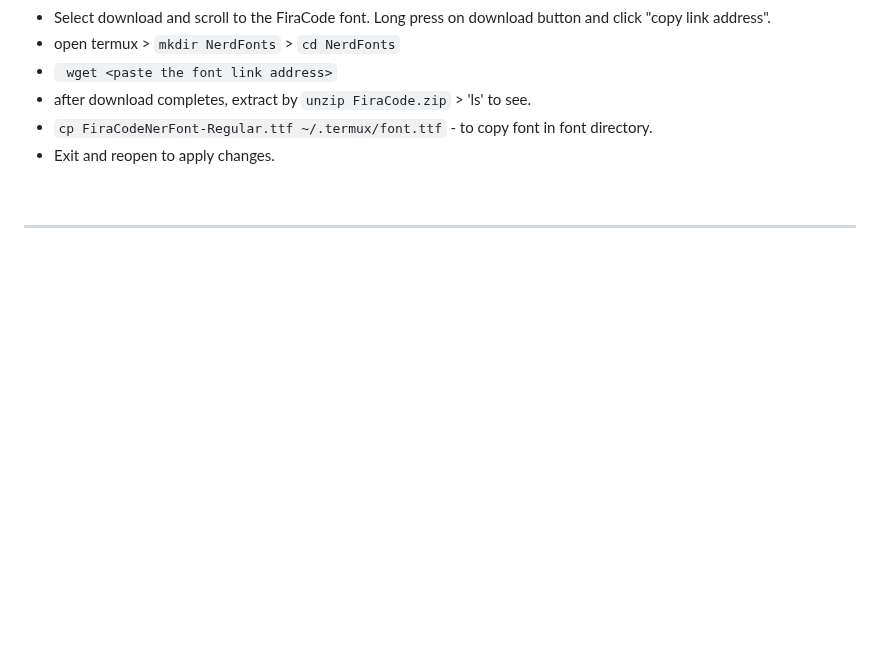
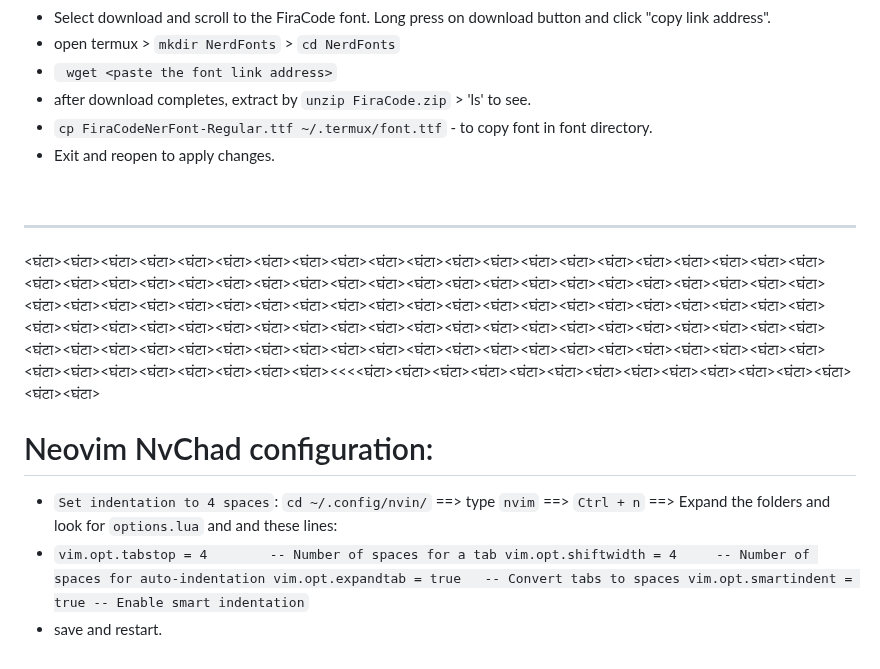
Before and after one commit to vishal273007/ui, a Markdown page: Terminal.md, the part around the change. GitHub-like rendering; blank space fills up the shorter version.

```diff
--- a/Terminal.md
+++ b/Terminal.md
@@ -227,4 +227,12 @@ _pkg search <package_ - search available pakckages.
 
 <br>
 
-<hr>
+<hr><घंटा><घंटा><घंटा><घंटा><घंटा><घंटा><घंटा><घंटा><घंटा><घंटा><घंटा><घंटा><घंटा><घंटा><घंटा><घंटा><घंटा><घंटा><घंटा><घंटा><घंटा><घंटा><घंटा><घंटा><घंटा><घंटा><घंटा><घंटा><घंटा><घंटा><घंटा><घंटा><घंटा><घंटा><घंटा><घंटा><घंटा><घंटा><घंटा><घंटा><घंटा><घंटा><घंटा><घंटा><घंटा><घंटा><घंटा><घंटा><घंटा><घंटा><घंटा><घंटा><घंटा><घंटा><घंटा><घंटा><घंटा><घंटा><घंटा><घंटा><घंटा><घंटा><घंटा><घंटा><घंटा><घंटा><घंटा><घंटा><घंटा><घंटा><घंटा><घंटा><घंटा><घंटा><घंटा><घंटा><घंटा><घंटा><घंटा><घंटा><घंटा><घंटा><घंटा><घंटा><घंटा><घंटा><घंटा><घंटा><घंटा><घंटा><घंटा><घंटा><घंटा><घंटा><घंटा><घंटा><घंटा><घंटा><घंटा><घंटा><घंटा><घंटा><घंटा><घंटा><घंटा><घंटा><घंटा><घंटा><घंटा><घंटा><घंटा><घंटा><घंटा><<<<घंटा><घंटा><घंटा><घंटा><घंटा><घंटा><घंटा><घंटा><घंटा><घंटा><घंटा><घंटा><घंटा><घंटा><घंटा>
+
+# Neovim NvChad configuration:
+- `Set indentation to 4 spaces`: `cd ~/.config/nvin/` ==> type `nvim` ==> `Ctrl + n` ==> Expand the folders and look for `options.lua` and and these lines:
+- `vim.opt.tabstop = 4        -- Number of spaces for a tab
+	vim.opt.shiftwidth = 4     -- Number of spaces for auto-indentation
+	vim.opt.expandtab = true   -- Convert tabs to spaces
+	vim.opt.smartindent = true -- Enable smart indentation`
+- save and restart.
```
